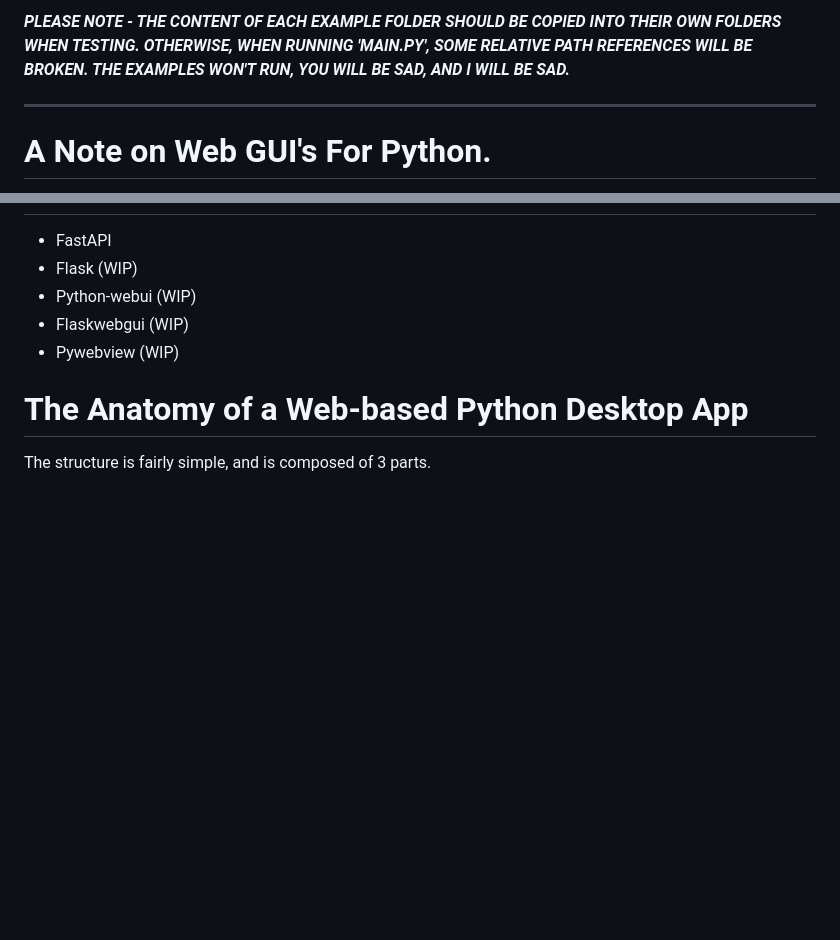
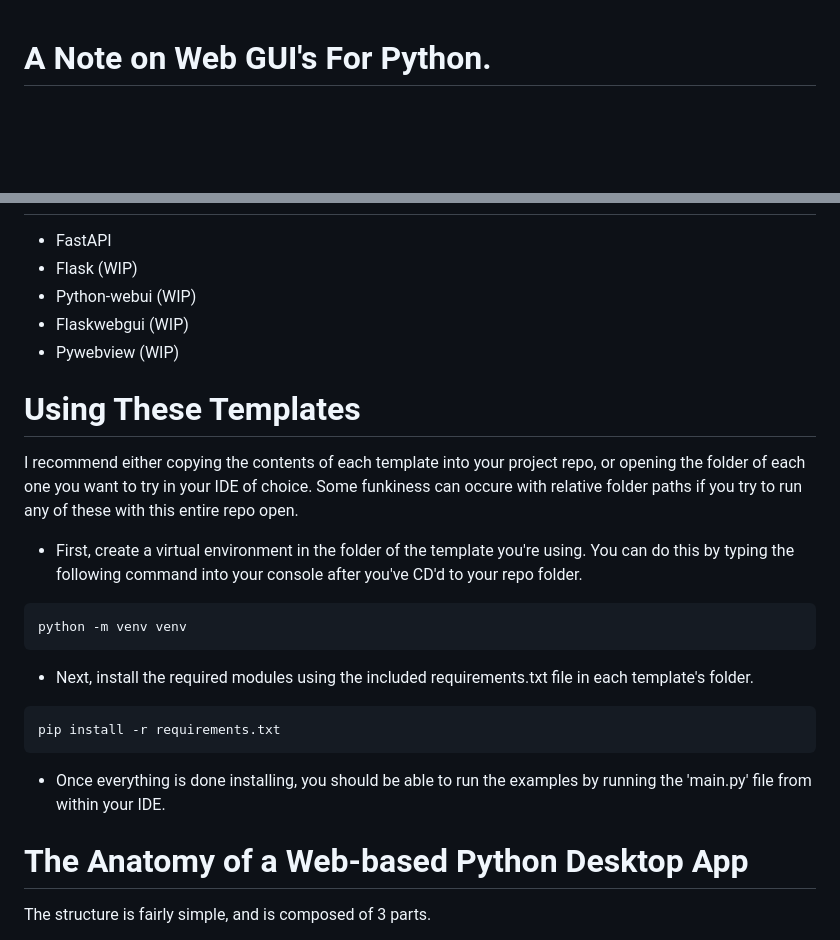
Before and after one commit to Zalek4/simple-python-web-gui-templates, a Markdown page: README.md, 2 parts joined by grey strips. Drawn GitHub-style; blank space fills up the shorter version.

````diff
--- a/README.md
+++ b/README.md
@@ -1,5 +1,3 @@
-***PLEASE NOTE - THE CONTENT OF EACH EXAMPLE FOLDER SHOULD BE COPIED INTO THEIR OWN FOLDERS WHEN TESTING. OTHERWISE, WHEN RUNNING 'MAIN.PY', SOME RELATIVE PATH REFERENCES WILL BE BROKEN. THE EXAMPLES WON'T RUN, YOU WILL BE SAD, AND I WILL BE SAD.***
-___
 # A Note on Web GUI's For Python.
 Python is an incredible language. It has a simple syntax, an insane amount of available modules, and an excellent amount of free learning material on the web.
 
@@ -26,6 +24,19 @@ There are *many* modules like the the ones mentioned above that provide robust t
 - Flaskwebgui (WIP)
 - Pywebview (WIP)
 
+# Using These Templates
+I recommend either copying the contents of each template into your project repo, or opening the folder of each one you want to try in your IDE of choice. Some funkiness can occure with relative folder paths if you try to run any of these with this entire repo open.
+- First, create a virtual environment in the folder of the template you're using. You can do this by typing the following command into your console after you've CD'd to your repo folder.
+```bash
+python -m venv venv
+```
+- Next, install the required modules using the included requirements.txt file in each template's folder.
+```bash
+pip install -r requirements.txt
+```
+- Once everything is done installing, you should be able to run the examples by running the 'main.py' file from within your IDE.
+
+
 # The Anatomy of a Web-based Python Desktop App
 The structure is fairly simple, and is composed of 3 parts.
 - Backend (Python)
````
